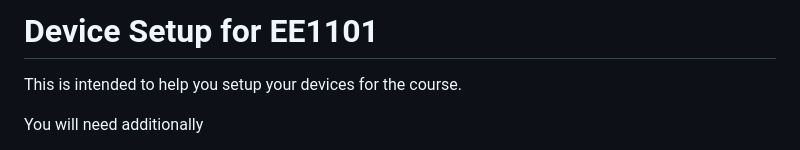
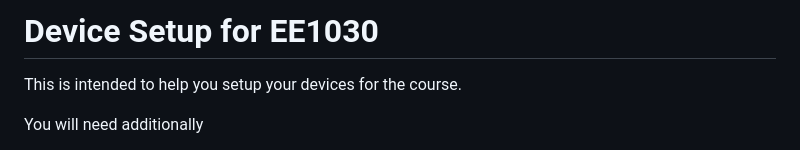
Before and after one commit to Mihir-Divyansh/Course-Setup, a Markdown page: README.md, the part around the change. Rendered like a GitHub page.

```diff
--- a/README.md
+++ b/README.md
@@ -1,4 +1,4 @@
-# Device Setup for EE1101
+# Device Setup for EE1030
 This is intended to help you setup your devices for the course.
 
 You will need additionally
```
